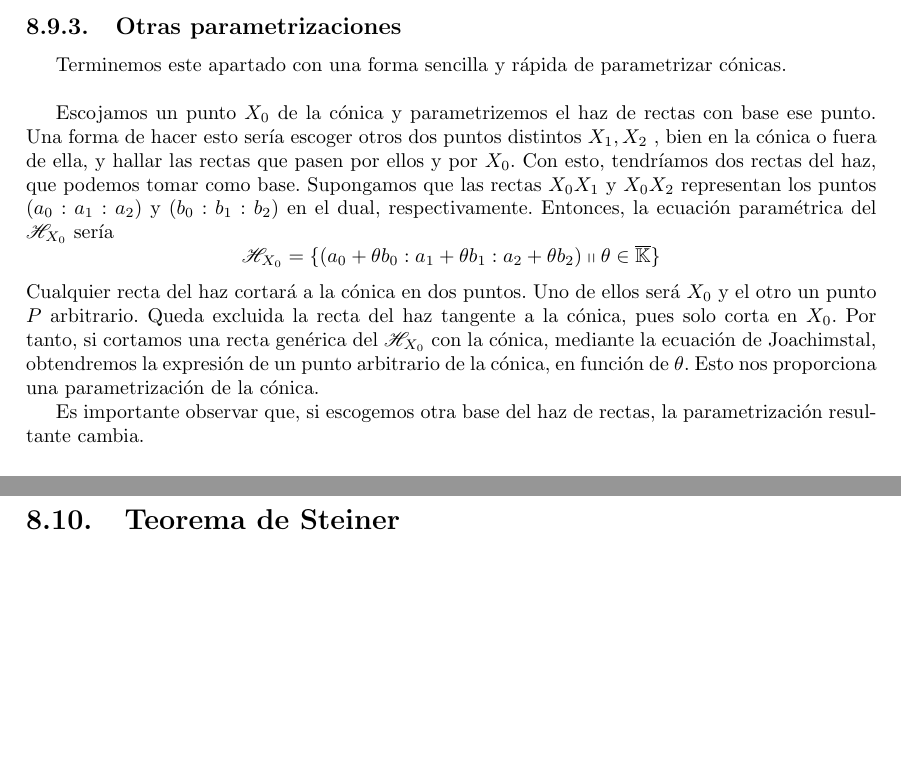
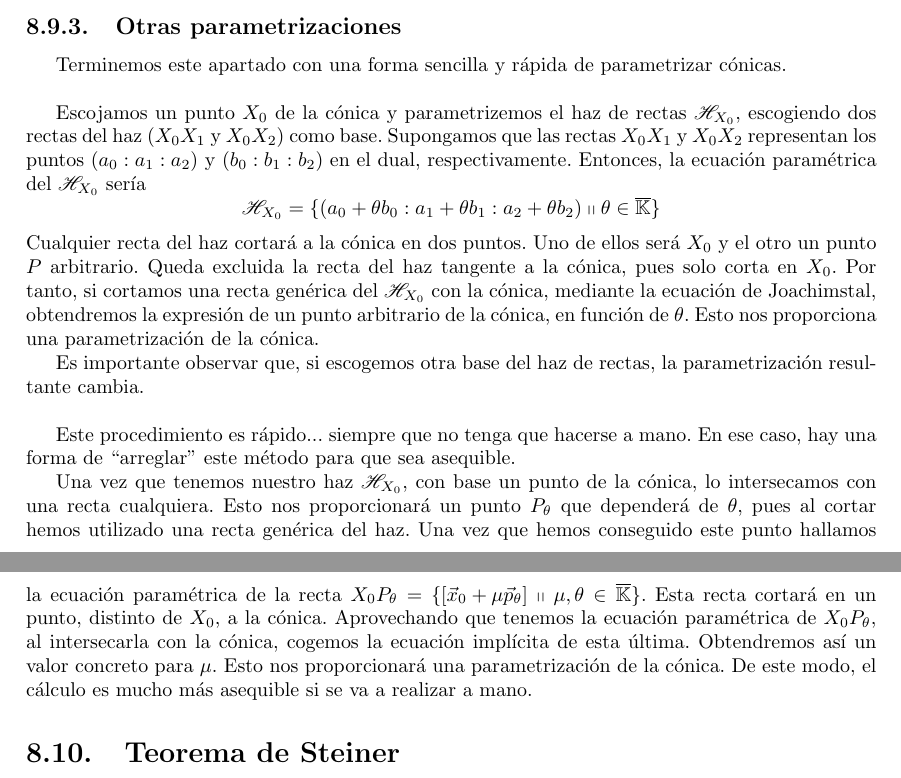
Before and after one commit to alvarogatenorio/Geometria-Lineal, a LaTeX book (main.tex, which reads tex/C8ConicasCuadricas.tex): two parts of pages 109 and 110 of 122, joined at a grey line, cut so that both start at the same text, the shorter picture padded with empty space. Compiled offline with pdfLaTeX.

Commit message:
Un pequeño detalle

```diff
--- a/tex/C8ConicasCuadricas.tex
+++ b/tex/C8ConicasCuadricas.tex
@@ -1307,11 +1307,15 @@ Por tanto, dada cualquier terna de polinomios de grado menor o igual que 2 linea
 \subsection{Otras parametrizaciones}
 Terminemos este apartado con una forma sencilla y rápida de parametrizar cónicas.\\
 
-Escojamos un punto $X_0$ de la cónica y parametrizemos el haz de rectas con base ese punto. Una forma de hacer esto sería escoger otros dos puntos distintos $X_1,X_2$ , bien en la cónica o fuera de ella, y hallar las rectas que pasen por ellos y por $X_0$. Con esto, tendríamos dos rectas del haz, que podemos tomar como base. Supongamos que las rectas $X_0X_1$ y $X_0X_2$ representan los puntos $(a_0:a_1:a_2)$ y $(b_0:b_1:b_2)$ en el dual, respectivamente. Entonces, la ecuación paramétrica del $\haz_{X_0}$ sería
+Escojamos un punto $X_0$ de la cónica y parametrizemos el haz de rectas $\haz_{X_0}$, escogiendo dos rectas del haz ($X_0X_1$ y $X_0X_2$) como base. Supongamos que las rectas $X_0X_1$ y $X_0X_2$ representan los puntos $(a_0:a_1:a_2)$ y $(b_0:b_1:b_2)$ en el dual, respectivamente. Entonces, la ecuación paramétrica del $\haz_{X_0}$ sería
 \[\haz_{X_0}=\{(a_0+\theta b_0:a_1+\theta b_1:a_2+\theta b_2)\tq \theta\in\overline{\K}\}\]
 Cualquier recta del haz cortará a la cónica en dos puntos. Uno de ellos será $X_0$ y el otro un punto $P$ arbitrario. Queda excluida la recta del haz tangente a la cónica, pues solo corta en $X_0$. Por tanto, si cortamos una recta genérica del $\haz_{X_0}$ con la cónica, mediante la ecuación de Joachimstal, obtendremos la expresión de un punto arbitrario de la cónica, en función de $\theta$. Esto nos proporciona una parametrización de la cónica.
 
-Es importante observar que, si escogemos otra base del haz de rectas, la parametrización resultante cambia.
+Es importante observar que, si escogemos otra base del haz de rectas, la parametrización resultante cambia.\\
+
+Este procedimiento es rápido... siempre que no tenga que hacerse a mano. En ese caso, hay una forma de ``arreglar'' este método para que sea asequible.
+
+Una vez que tenemos nuestro haz $\haz_{X_0}$, con base un punto de la cónica, lo intersecamos con una recta cualquiera. Esto nos proporcionará un punto $P_\theta$ que dependerá de $\theta$, pues al cortar hemos utilizado una recta genérica del haz. Una vez que hemos conseguido este punto hallamos la ecuación paramétrica de la recta $X_0P_\theta=\{\class{\vec{x}_0+\mu \vec{p}_\theta}\tq \mu,\theta\in\overline{\K}\}$. Esta recta cortará en un punto, distinto de $X_0$, a la cónica. Aprovechando que tenemos la ecuación paramétrica de $X_0P_\theta$, al intersecarla con la cónica, cogemos la ecuación implícita de esta última. Obtendremos así un valor concreto para $\mu$. Esto nos proporcionará una parametrización de la cónica. De este modo, el cálculo es mucho más asequible si se va a realizar a mano.
 \section{Teorema de Steiner}
 A continuación expondremos un resultado que relaciona cónicas y homografías entre haces de rectas.
 \begin{theo}[Teorema de Steiner]
```
Also changed, not shown: main.pdf, 4 other files.
